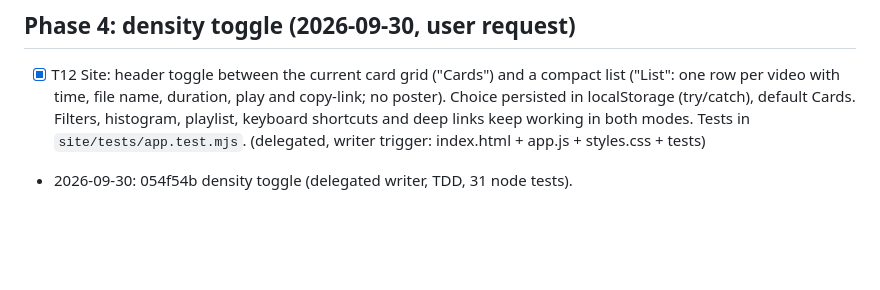
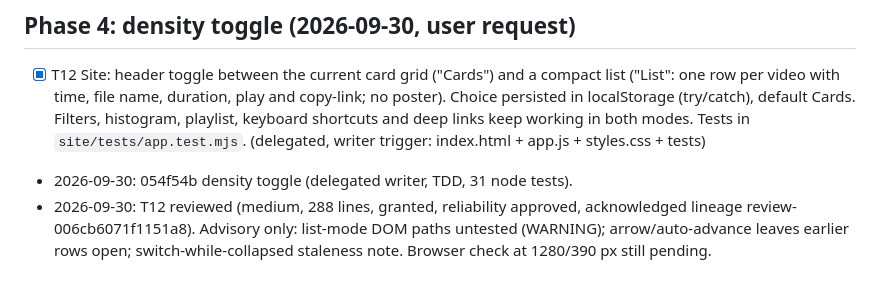
Before and after one commit to 4nddrs/posecam-videos, a Markdown page: odd/tasks/video-gallery.md, the part around the change. Rendered like a GitHub page; blank space fills up the shorter version.

Commit message:
docs(odd): record T12 review

```diff
--- a/odd/tasks/video-gallery.md
+++ b/odd/tasks/video-gallery.md
@@ -86,3 +86,4 @@ User wants per-video thumbnails that work in Firefox-based browsers. Camera MP4s
 ## Phase 4: density toggle (2026-09-30, user request)
 - [x] T12 Site: header toggle between the current card grid ("Cards") and a compact list ("List": one row per video with time, file name, duration, play and copy-link; no poster). Choice persisted in localStorage (try/catch), default Cards. Filters, histogram, playlist, keyboard shortcuts and deep links keep working in both modes. Tests in `site/tests/app.test.mjs`. (delegated, writer trigger: index.html + app.js + styles.css + tests)
 - 2026-09-30: 054f54b density toggle (delegated writer, TDD, 31 node tests).
+- 2026-09-30: T12 reviewed (medium, 288 lines, granted, reliability approved, acknowledged lineage review-006cb6071f1151a8). Advisory only: list-mode DOM paths untested (WARNING); arrow/auto-advance leaves earlier rows open; switch-while-collapsed staleness note. Browser check at 1280/390 px still pending.
```
